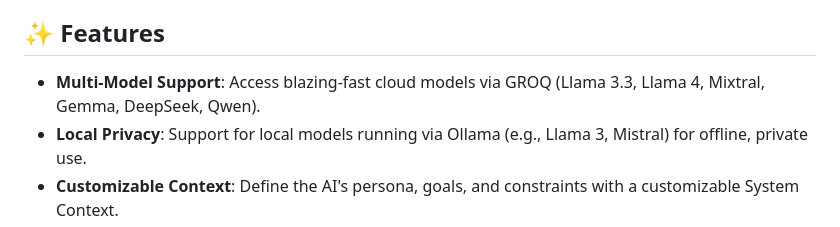
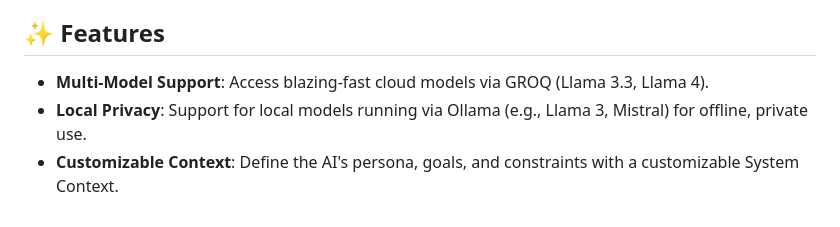
Before and after one commit to hkkoona2511/tutoragent, a Markdown page: Readme.md, the part around the change. Rendered like a GitHub page.

Commit message:
revert Old Revision

```diff
--- a/Readme.md
+++ b/Readme.md
@@ -4,7 +4,7 @@ TutorAgent is an intelligent AI tutor web application powered by **GROQ LLMs** a
 
 ## ✨ Features
 
-- **Multi-Model Support**: Access blazing-fast cloud models via GROQ (Llama 3.3, Llama 4, Mixtral, Gemma, DeepSeek, Qwen).
+- **Multi-Model Support**: Access blazing-fast cloud models via GROQ (Llama 3.3, Llama 4).
 - **Local Privacy**: Support for local models running via Ollama (e.g., Llama 3, Mistral) for offline, private use.
 - **Customizable Context**: Define the AI's persona, goals, and constraints with a customizable System Context.
 - **Export Options**: Easily copy responses, or export them as `.txt` or `.pdf` files.
```
